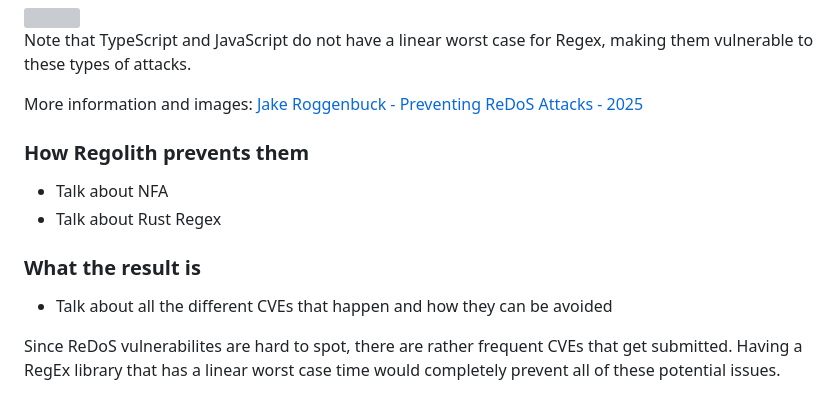
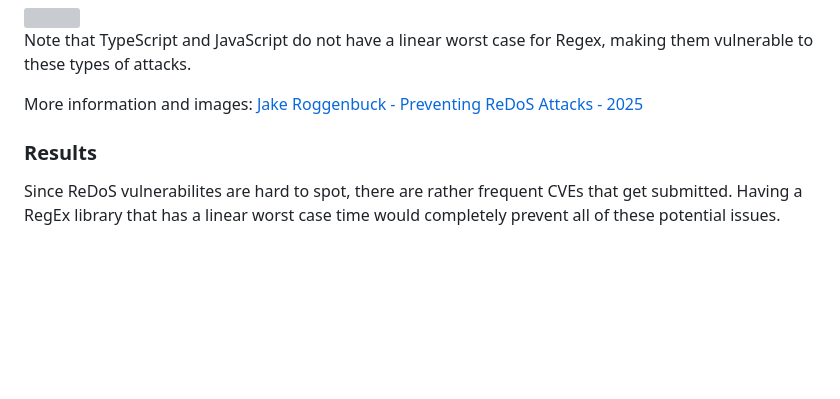
Before and after one commit to JakeRoggenbuck/regolith, a Markdown page: README.md, the part around the change. GitHub-like rendering; blank space fills up the shorter version; grey boxes are pictures that could not be loaded.

Commit message:
Add todos

```diff
--- a/README.md
+++ b/README.md
@@ -39,12 +39,16 @@ Note that TypeScript and JavaScript do not have a linear worst case for Regex, m
 
 More information and images: [Jake Roggenbuck - Preventing ReDoS Attacks - 2025](https://jr0.org/cdn/Roggenbuck-Jake-Preventing-ReDoS-Attacks-2025.pdf)
 
+<!-- TODO
 ### How Regolith prevents them
 - Talk about NFA
 - Talk about Rust Regex
+-->
 
-### What the result is
+### Results
+<!-- TODO
 - Talk about all the different CVEs that happen and how they can be avoided
+-->
 
 Since ReDoS vulnerabilites are hard to spot, there are rather frequent CVEs that get submitted. Having a RegEx library that has a linear worst case time would completely prevent all of these potential issues.
 
```
